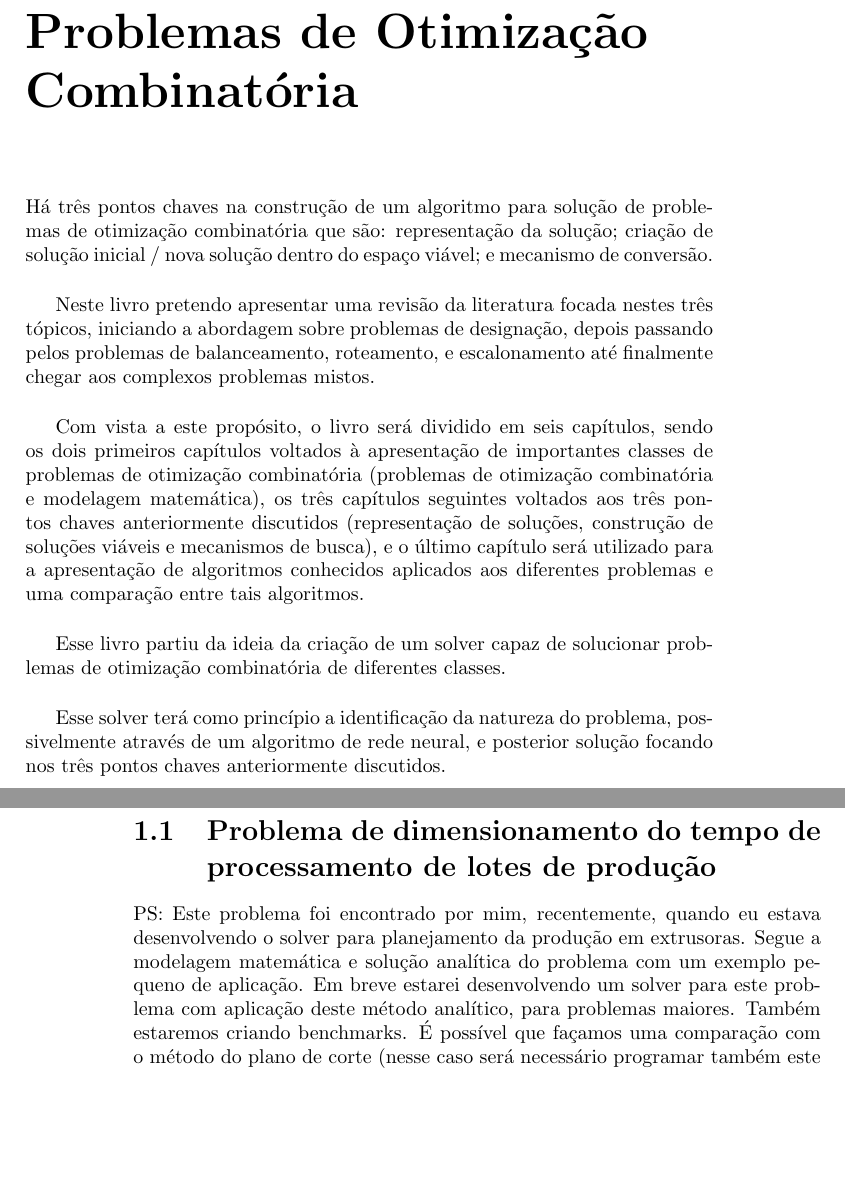
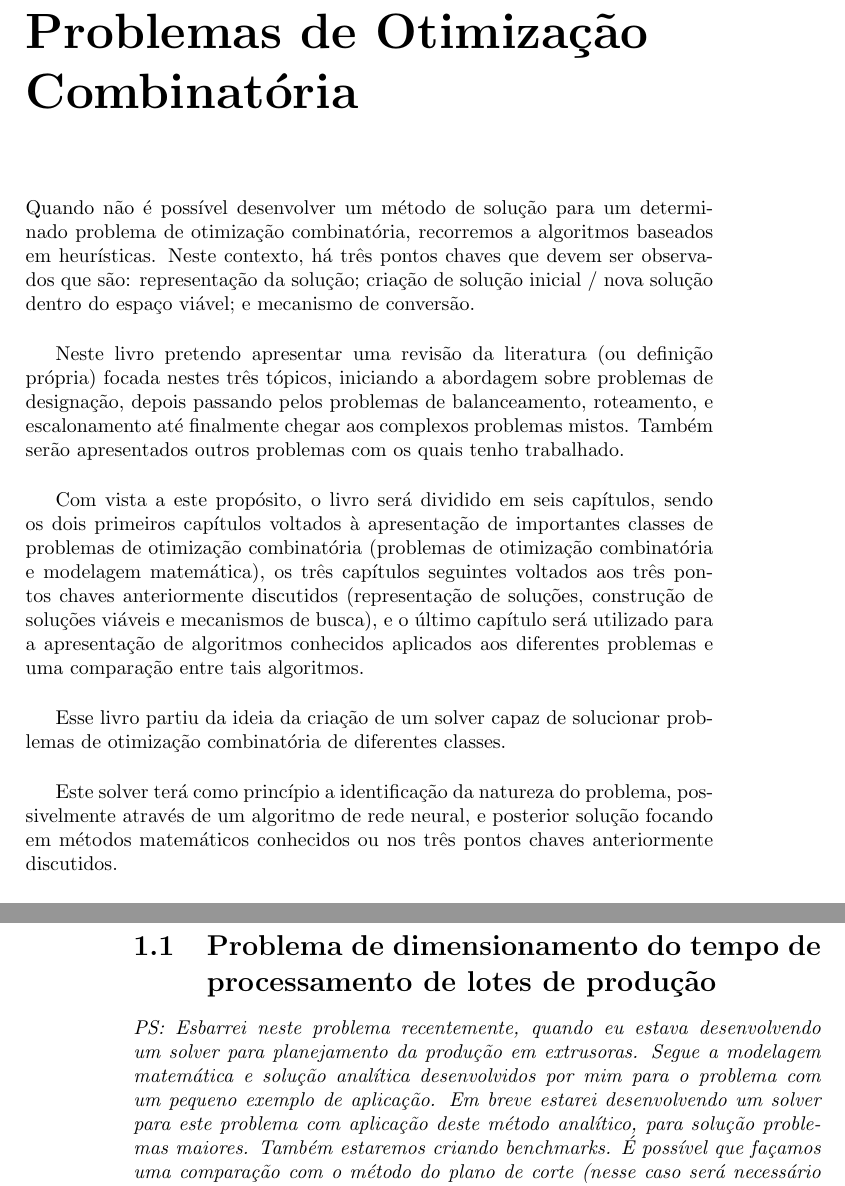
Before and after one commit to tbfraga/project-combinatorial-optimization-problems, a LaTeX book (book_pt/(2023) Fraga.tex): two parts of pages 3 and 4 of 9, joined at a grey line, cut so that both start at the same text, the shorter picture padded with empty space. Compiled offline with pdfLaTeX.

Commit message:
updating book

```diff
--- a/book_pt/(2023) Fraga.tex
+++ b/book_pt/(2023) Fraga.tex
@@ -103,15 +103,15 @@ O conteúdo apresentado neste livro estará sendo modificado ao longo de sua ela
 
 \chapter{Problemas de Otimização Combinatória}
 
-Há três pontos chaves na construção de um algoritmo para solução de problemas de otimização combinatória que são: representação da solução; criação de solução inicial / nova solução dentro do espaço viável; e mecanismo de conversão. \\
+Quando não é possível desenvolver um método de solução para um determinado problema de otimização combinatória, recorremos a algoritmos baseados em heurísticas. Neste contexto, há três pontos chaves que devem ser observados que são: representação da solução; criação de solução inicial / nova solução dentro do espaço viável; e mecanismo de conversão. \\
 
-Neste livro pretendo apresentar uma revisão da literatura focada nestes três tópicos, iniciando a abordagem sobre problemas de designação, depois passando pelos problemas de balanceamento, roteamento, e escalonamento até finalmente chegar aos complexos problemas mistos. \\
+Neste livro pretendo apresentar uma revisão da literatura (ou definição própria) focada nestes três tópicos, iniciando a abordagem sobre problemas de designação, depois passando pelos problemas de balanceamento, roteamento, e escalonamento até finalmente chegar aos complexos problemas mistos. Também serão apresentados outros problemas com os quais tenho trabalhado. \\
 
 Com vista a este propósito, o livro será dividido em seis capítulos, sendo os dois primeiros capítulos voltados à apresentação de importantes classes de problemas de otimização combinatória (problemas de otimização combinatória e modelagem matemática), os três capítulos seguintes voltados aos três pontos chaves anteriormente discutidos (representação de soluções, construção de soluções viáveis e mecanismos de busca), e o último capítulo será utilizado para a apresentação de algoritmos conhecidos aplicados aos diferentes problemas e uma comparação entre tais algoritmos. \\
 
 Esse livro partiu da ideia da criação de um solver capaz de solucionar problemas de otimização combinatória de diferentes classes. \\
 
-Esse solver terá como princípio a identificação da natureza do problema, possivelmente através de um algoritmo de rede neural, e posterior solução focando nos três pontos chaves anteriormente discutidos. \\
+Este solver terá como princípio a identificação da natureza do problema, possivelmente através de um algoritmo de rede neural, e posterior solução focando em métodos matemáticos conhecidos ou nos três pontos chaves anteriormente discutidos. \\
 
 Assim sendo, este livro será construído em conjunto com o solver (em C++), o qual poderá ser encontrado na pasta solver deste mesmo diretório. \\
 
@@ -121,7 +121,7 @@ Espero que essa ideia resulte em um material muito útil, relevante e interessan
 
 \section{Problema de dimensionamento do tempo de processamento de lotes de produção}
 
-PS: Este problema foi encontrado por mim, recentemente, quando eu estava desenvolvendo o solver para planejamento da produção em extrusoras. Segue a modelagem matemática e solução analítica do problema com um exemplo pequeno de aplicação. Em breve estarei desenvolvendo um solver para este problema com aplicação deste método analítico, para problemas maiores. Também estaremos criando benchmarks. É possível que façamos uma comparação com o método do plano de corte (nesse caso será necessário programar também este ultimo método - parece perda de tempo). Mas certamente poderemos fazer uma comparação com outras formas de solução (solvers) desenvolvidas para problemas de programação linear inteira. \\
+\emph{PS: Esbarrei neste problema recentemente, quando eu estava desenvolvendo um solver para planejamento da produção em extrusoras. Segue a modelagem matemática e solução analítica desenvolvidos por mim para o problema com um pequeno exemplo de aplicação. Em breve estarei desenvolvendo um solver para este problema com aplicação deste método analítico, para solução problemas maiores. Também estaremos criando benchmarks. É possível que façamos uma comparação com o método do plano de corte (nesse caso será necessário programar também este ultimo método - parece perda de tempo). Mas certamente poderemos fazer uma comparação com outras formas de solução (solvers) desenvolvidas para problemas de programação linear inteira.} \\
 
 O problema de dimensionamento do tempo de processamento de lotes de produção surge quando um conjunto de produtos distintos são processados simultaneamente em um mesmo lote de produção, sendo a quantidade produzida de cada produto diretamente proporcional ao tempo de processamento, contudo, com taxa de produção (quantidade/(unidade de tempo)) diferente para cada produto. Neste problema consideramos que há uma quantidade máxima permitida para a produção dos produtos do lote, definida tanto individualmente como para o conjunto, já que existe uma quantida máxima de produção para cada produto e uma quantida máxima de produção definida para o conjunto. A quantidade máxima de produção de cada produto é definida de acordo com a demanda do produto. Contudo é ainda possível estocar os produtos e/ou enviá-los para as lojas de fábrica. Tanto no caso do estoque em fábrica quanto no caso das lojas de fábrica, existe um limite para estocagem/envio de cada produto e um limite de estocagem/envio para o conjunto de produtos do lote. O problema consiste em definir o maior tempo de processamento do lote viável considerando um período fixo de planejamento e demanda variável dentro deste período.
 
```
Also changed, not shown: book_pt/(2023) Fraga.pdf.
